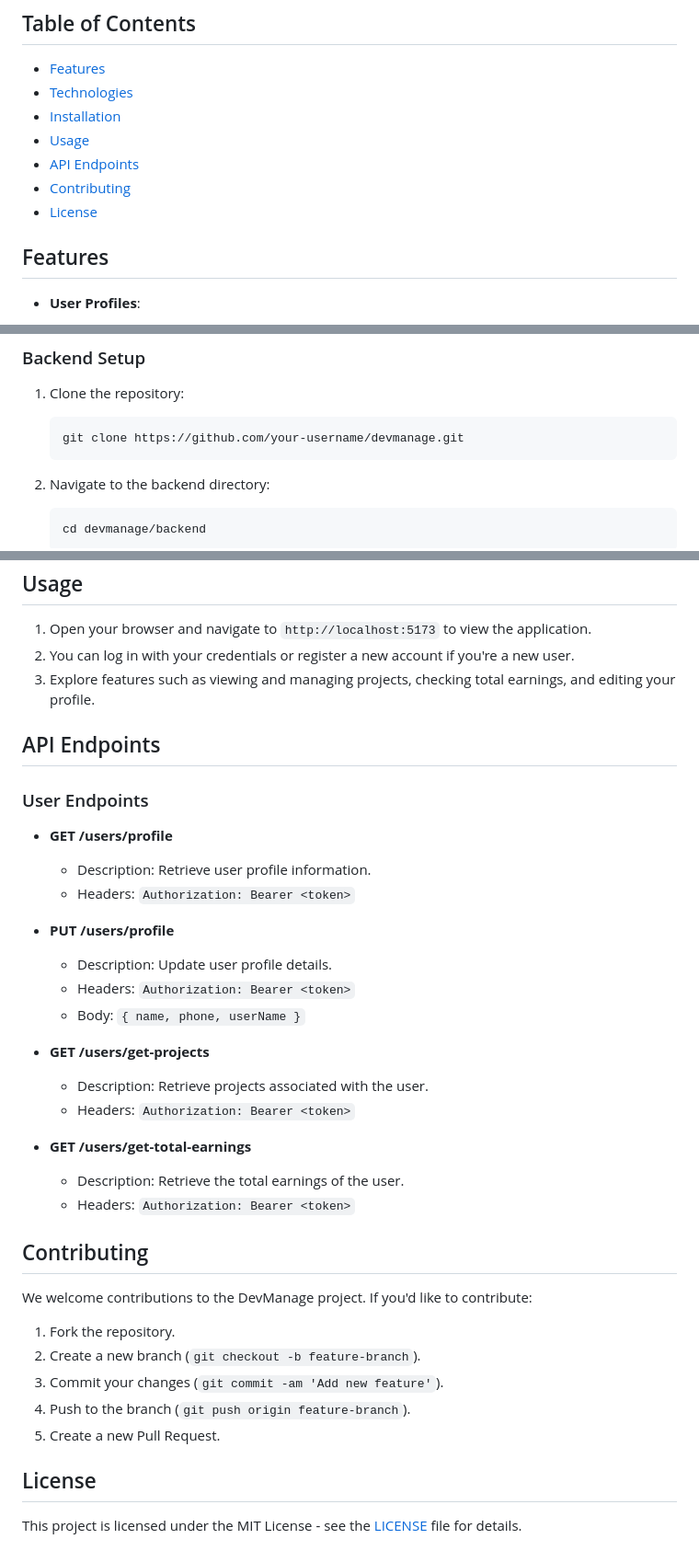
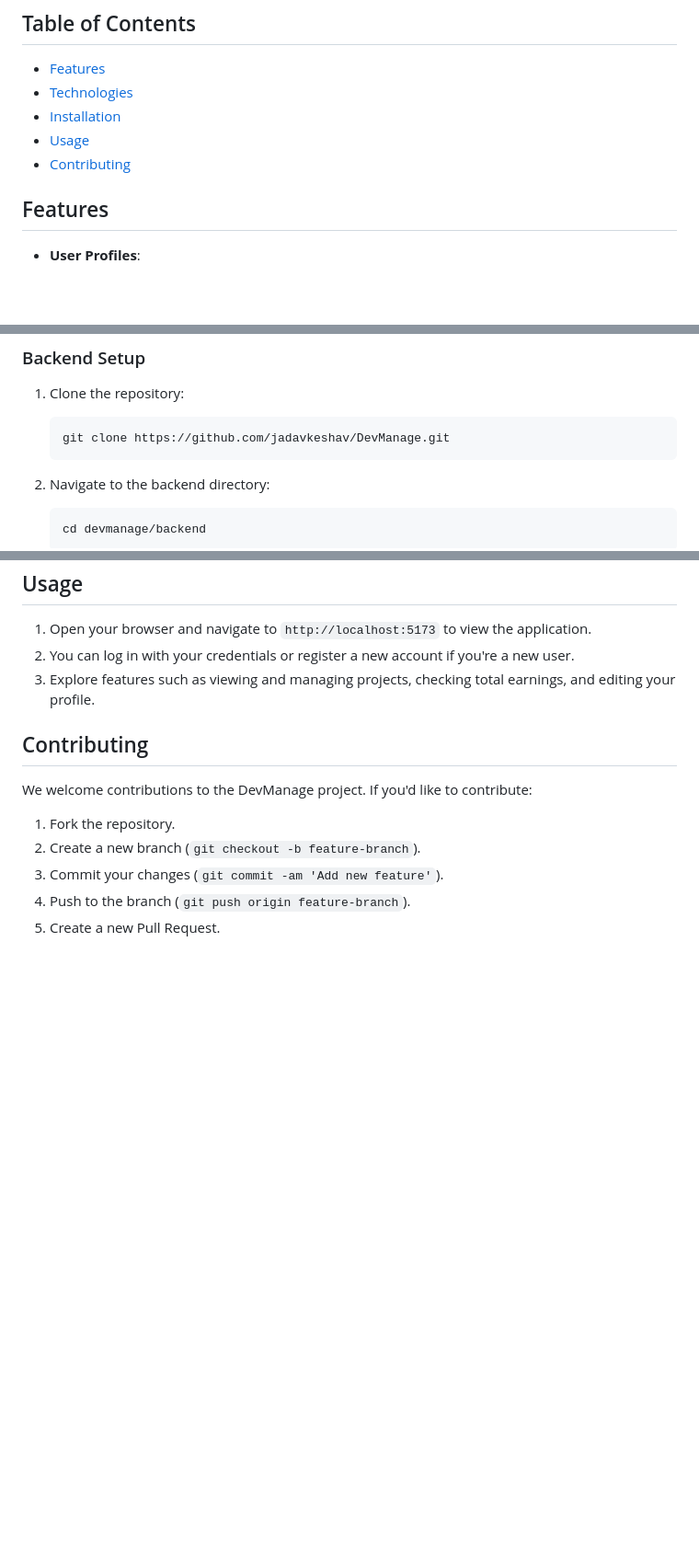
Before and after one commit to jadavkeshav/DevManage, a Markdown page: ReadMe.md, 3 parts joined by grey strips. Shown at 92% size. Rendered like a GitHub page; blank space fills up the shorter version.

````diff
--- a/ReadMe.md
+++ b/ReadMe.md
@@ -8,9 +8,7 @@
 - [Technologies](#technologies)
 - [Installation](#installation)
 - [Usage](#usage)
-- [API Endpoints](#api-endpoints)
 - [Contributing](#contributing)
-- [License](#license)
 
 ## Features
 
@@ -72,7 +71,7 @@
 1. Clone the repository:
 
    ```bash
-   git clone https://github.com/your-username/devmanage.git
+   git clone https://github.com/jadavkeshav/DevManage.git
    ```
 2. Navigate to the backend directory:
 
@@ -125,28 +124,6 @@
 2. You can log in with your credentials or register a new account if you're a new user.
 3. Explore features such as viewing and managing projects, checking total earnings, and editing your profile.
 
-## API Endpoints
-
-### User Endpoints
-
-- **GET /users/profile**
-
-  - Description: Retrieve user profile information.
-  - Headers: `Authorization: Bearer <token>`
-- **PUT /users/profile**
-
-  - Description: Update user profile details.
-  - Headers: `Authorization: Bearer <token>`
-  - Body: `{ name, phone, userName }`
-- **GET /users/get-projects**
-
-  - Description: Retrieve projects associated with the user.
-  - Headers: `Authorization: Bearer <token>`
-- **GET /users/get-total-earnings**
-
-  - Description: Retrieve the total earnings of the user.
-  - Headers: `Authorization: Bearer <token>`
-
 ## Contributing
 
 We welcome contributions to the DevManage project. If you'd like to contribute:
@@ -156,7 +133,3 @@ We welcome contributions to the DevManage project. If you'd like to contribute:
 3. Commit your changes (`git commit -am 'Add new feature'`).
 4. Push to the branch (`git push origin feature-branch`).
 5. Create a new Pull Request.
-
-## License
-
-This project is licensed under the MIT License - see the [LICENSE](LICENSE) file for details.
````
Also changed, not shown: other parts of ReadMe.md (+1 -0 lines).
